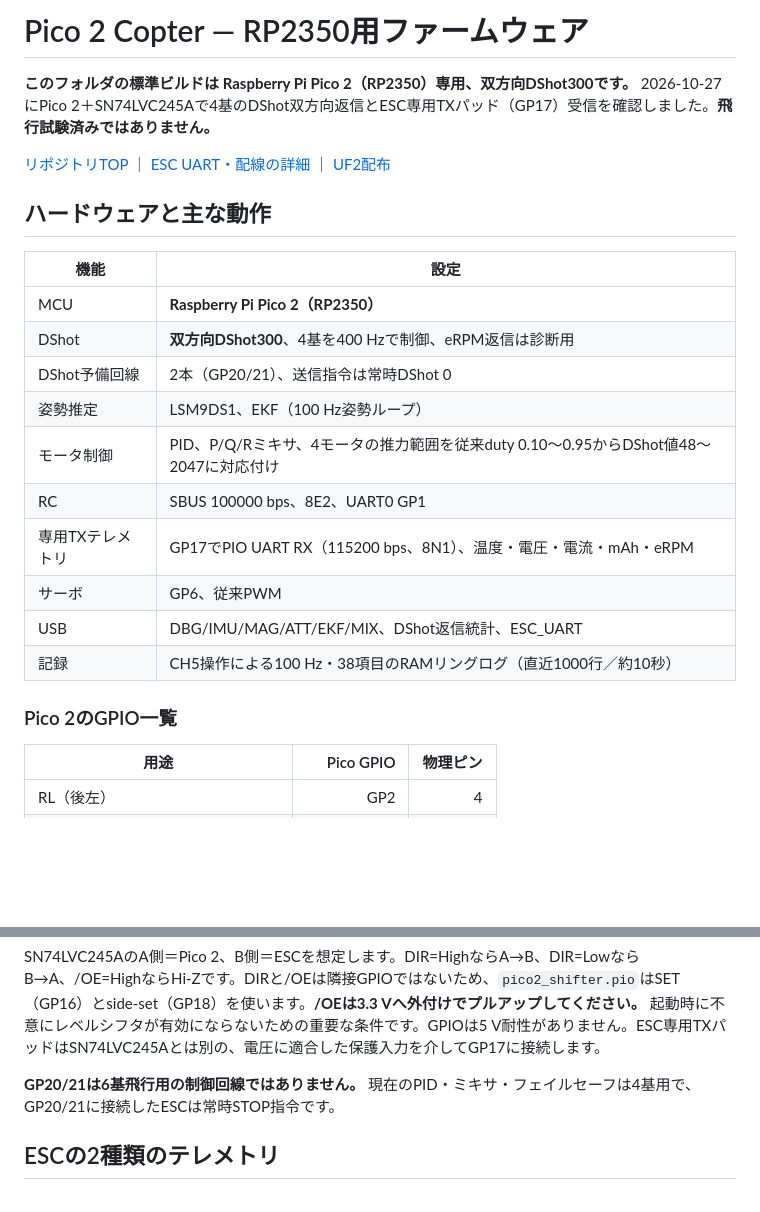
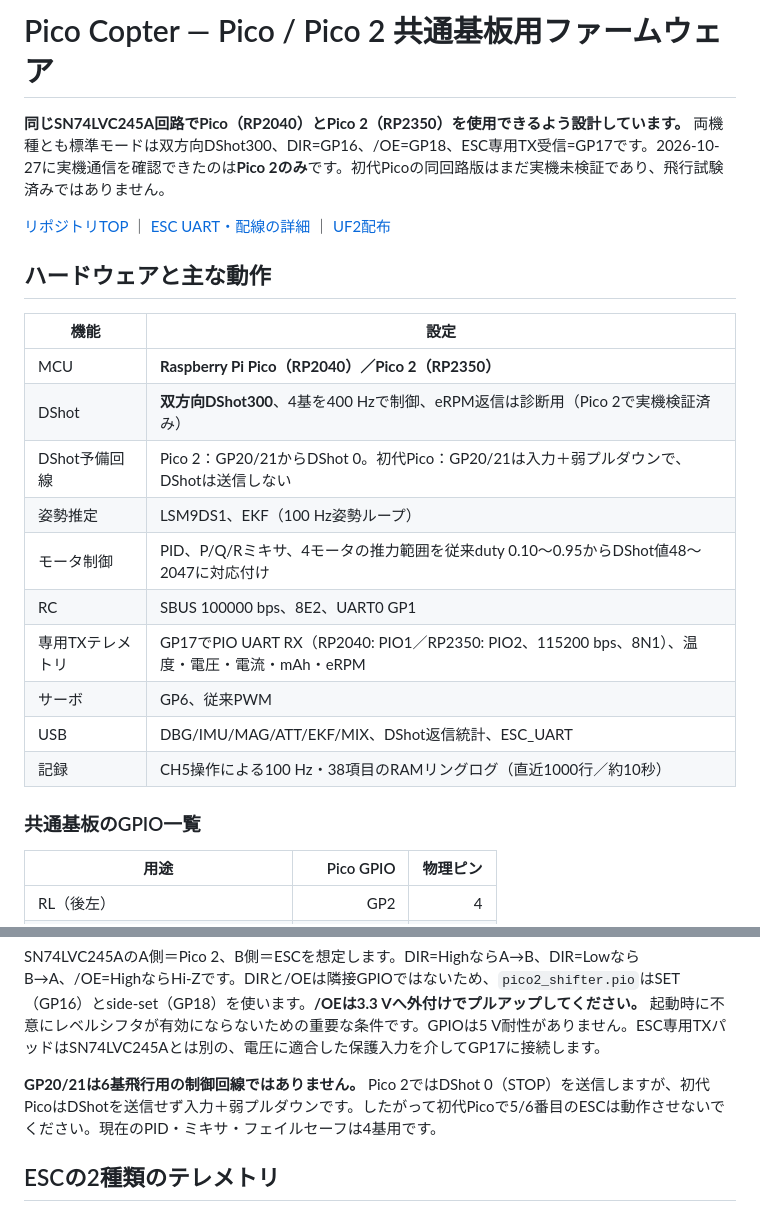
Before and after one commit to temesotejam/pico-copter-fc-esc-telemetry, a Markdown page: firmware/pico_copter/README.md, 2 parts joined by grey strips. Rendered like a GitHub page; blank space fills up the shorter version.

```diff
--- a/firmware/pico_copter/README.md
+++ b/firmware/pico_copter/README.md
@@ -1,6 +1,6 @@
-# Pico 2 Copter — RP2350用ファームウェア
+# Pico Copter — Pico / Pico 2 共通基板用ファームウェア
 
-**このフォルダの標準ビルドは Raspberry Pi Pico 2（RP2350）専用、双方向DShot300です。** 2026-10-27にPico 2＋SN74LVC245Aで4基のDShot双方向返信とESC専用TXパッド（GP17）受信を確認しました。**飛行試験済みではありません。**
+**同じSN74LVC245A回路でPico（RP2040）とPico 2（RP2350）を使用できるよう設計しています。** 両機種とも標準モードは双方向DShot300、DIR=GP16、/OE=GP18、ESC専用TX受信=GP17です。2026-10-27に実機通信を確認できたのは**Pico 2のみ**です。初代Picoの同回路版はまだ実機未検証であり、飛行試験済みではありません。
 
 [リポジトリTOP](../../README.md) ｜ [ESC UART・配線の詳細](ESC_SERIAL_TELEMETRY.md) ｜ [UF2配布](https://temesotejam.github.io/pico-copter-fc-esc-telemetry/)
 
@@ -8,18 +8,18 @@
 
 | 機能 | 設定 |
 |---|---|
-| MCU | **Raspberry Pi Pico 2（RP2350）** |
-| DShot | **双方向DShot300**、4基を400 Hzで制御、eRPM返信は診断用 |
-| DShot予備回線 | 2本（GP20/21）、送信指令は常時DShot 0 |
+| MCU | **Raspberry Pi Pico（RP2040）／Pico 2（RP2350）** |
+| DShot | **双方向DShot300**、4基を400 Hzで制御、eRPM返信は診断用（Pico 2で実機検証済み） |
+| DShot予備回線 | Pico 2：GP20/21からDShot 0。初代Pico：GP20/21は入力＋弱プルダウンで、DShotは送信しない |
 | 姿勢推定 | LSM9DS1、EKF（100 Hz姿勢ループ） |
 | モータ制御 | PID、P/Q/Rミキサ、4モータの推力範囲を従来duty 0.10〜0.95からDShot値48〜2047に対応付け |
 | RC | SBUS 100000 bps、8E2、UART0 GP1 |
-| 専用TXテレメトリ | GP17でPIO UART RX（115200 bps、8N1）、温度・電圧・電流・mAh・eRPM |
+| 専用TXテレメトリ | GP17でPIO UART RX（RP2040: PIO1／RP2350: PIO2、115200 bps、8N1）、温度・電圧・電流・mAh・eRPM |
 | サーボ | GP6、従来PWM |
 | USB | DBG/IMU/MAG/ATT/EKF/MIX、DShot返信統計、ESC_UART |
 | 記録 | CH5操作による100 Hz・38項目のRAMリングログ（直近1000行／約10秒） |
 
-### Pico 2のGPIO一覧
+### 共通基板のGPIO一覧
 
 | 用途 | Pico GPIO | 物理ピン |
 |---|---:|---:|
@@ -36,7 +36,7 @@
 
 SN74LVC245AのA側＝Pico 2、B側＝ESCを想定します。DIR=HighならA→B、DIR=LowならB→A、/OE=HighならHi-Zです。DIRと/OEは隣接GPIOではないため、`pico2_shifter.pio`はSET（GP16）とside-set（GP18）を使います。**/OEは3.3 Vへ外付けでプルアップしてください。** 起動時に不意にレベルシフタが有効にならないための重要な条件です。GPIOは5 V耐性がありません。ESC専用TXパッドはSN74LVC245Aとは別の、電圧に適合した保護入力を介してGP17に接続します。
 
-**GP20/21は6基飛行用の制御回線ではありません。** 現在のPID・ミキサ・フェイルセーフは4基用で、GP20/21に接続したESCは常時STOP指令です。
+**GP20/21は6基飛行用の制御回線ではありません。** Pico 2ではDShot 0（STOP）を送信しますが、初代PicoはDShotを送信せず入力＋弱プルダウンです。したがって初代Picoで5/6番目のESCは動作させないでください。現在のPID・ミキサ・フェイルセーフは4基用です。
 
 ## ESCの2種類のテレメトリ
 
```
Also changed, not shown: other parts of firmware/pico_copter/README.md (+15 -7 lines).
